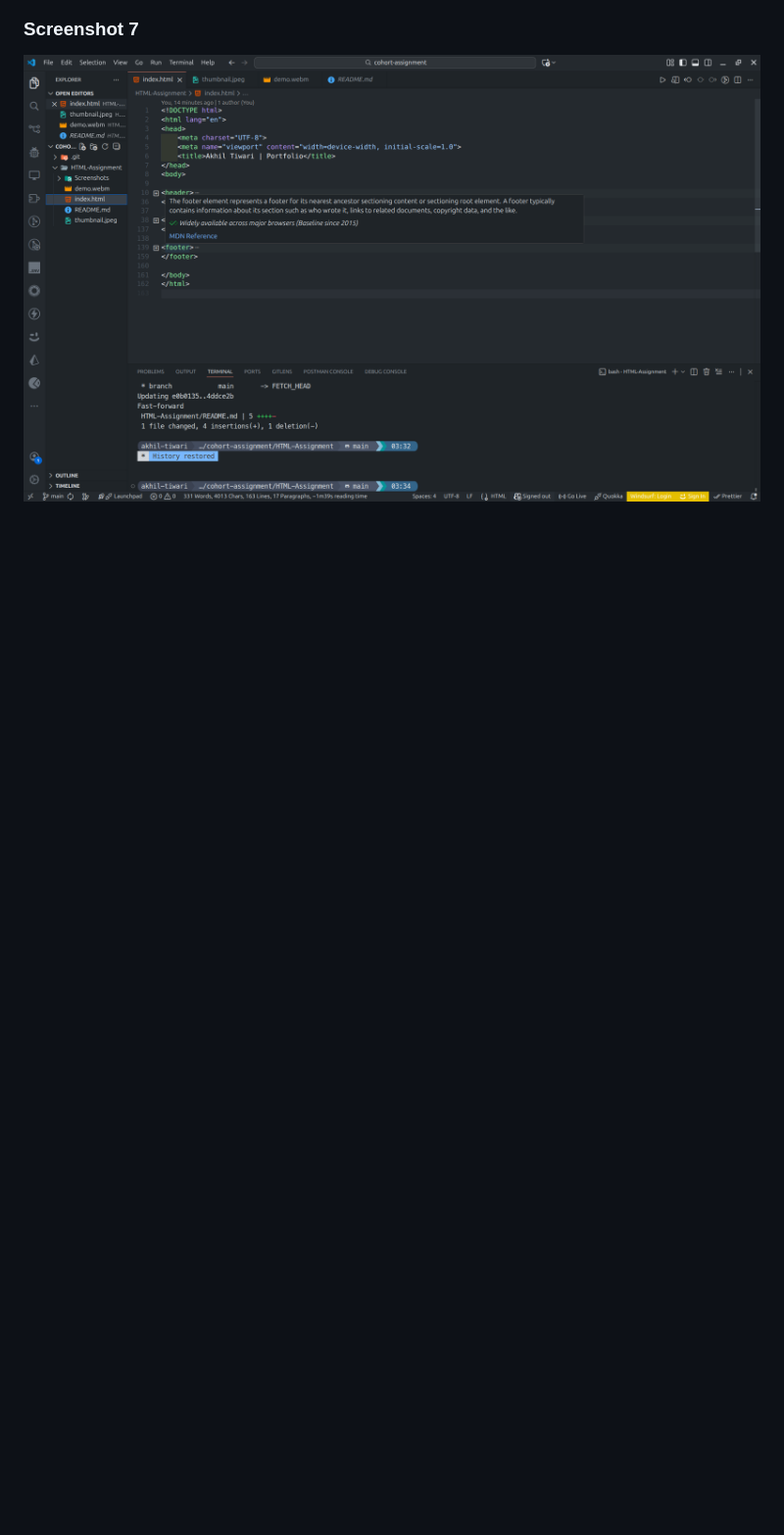
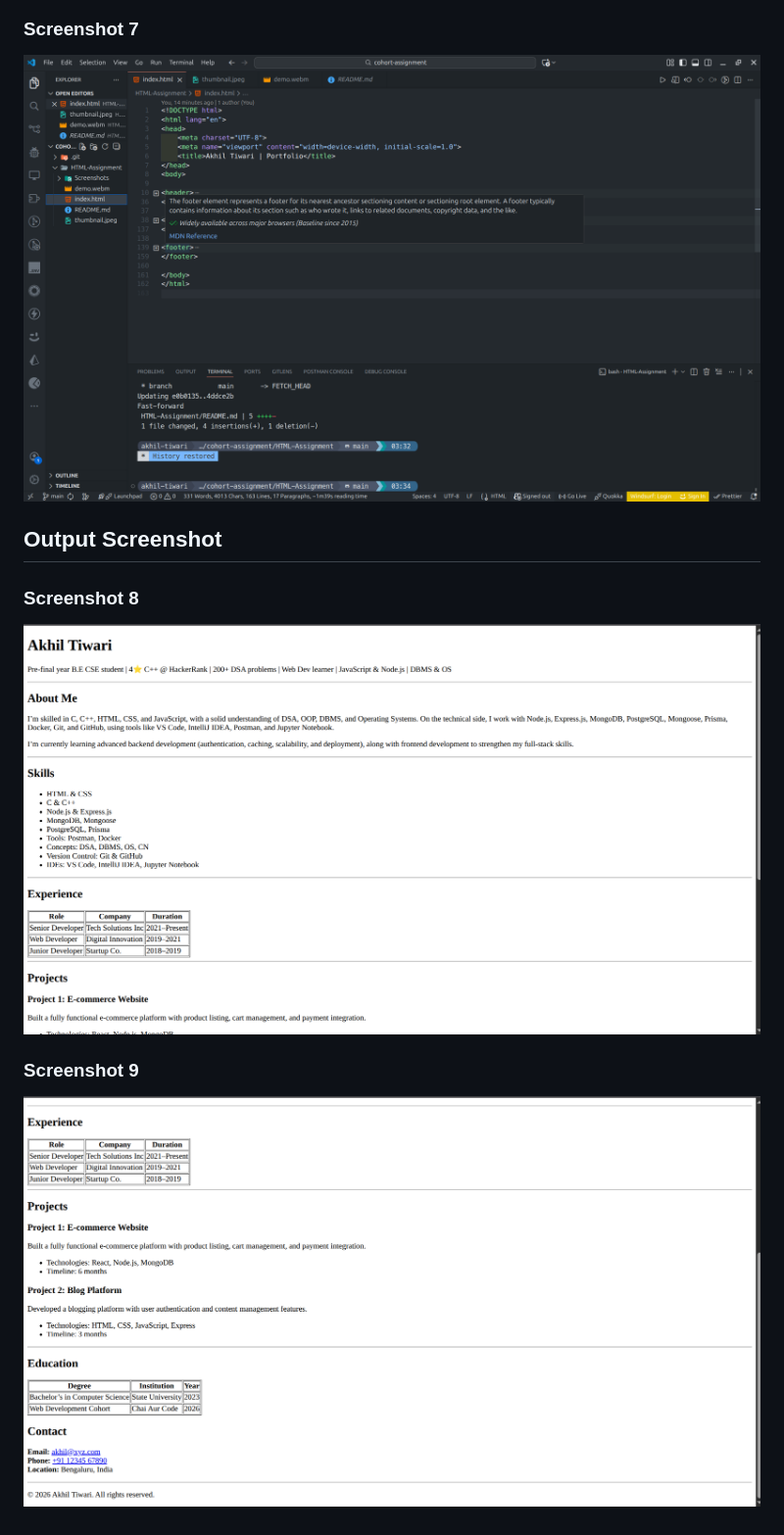
Before and after one commit to Akhilxtech/WebDev-Cohort-2026, a Markdown page: HTML-Assignment/README.md, the part around the change. Shown at 98% size. Rendered like a GitHub page; pictures changed too: HTML-Assignment/Screenshots/Screenshot 8.png (added), HTML-Assignment/Screenshots/Screenshot 9.png (added); blank space fills up the shorter version.

Commit message:
add output screenshots

```diff
--- a/HTML-Assignment/README.md
+++ b/HTML-Assignment/README.md
@@ -86,3 +86,11 @@ Below are screenshots showing the semantic HTML structure and layout of the resu
 
 ### Screenshot 7
 ![Screenshot 7](./Screenshots/Screenshot%207.png)
+
+## Output Screenshot
+
+### Screenshot 8
+![Screenshot 7](./Screenshots/Screenshot%208.png)
+
+### Screenshot 9
+![Screenshot 7](./Screenshots/Screenshot%209.png)
```
